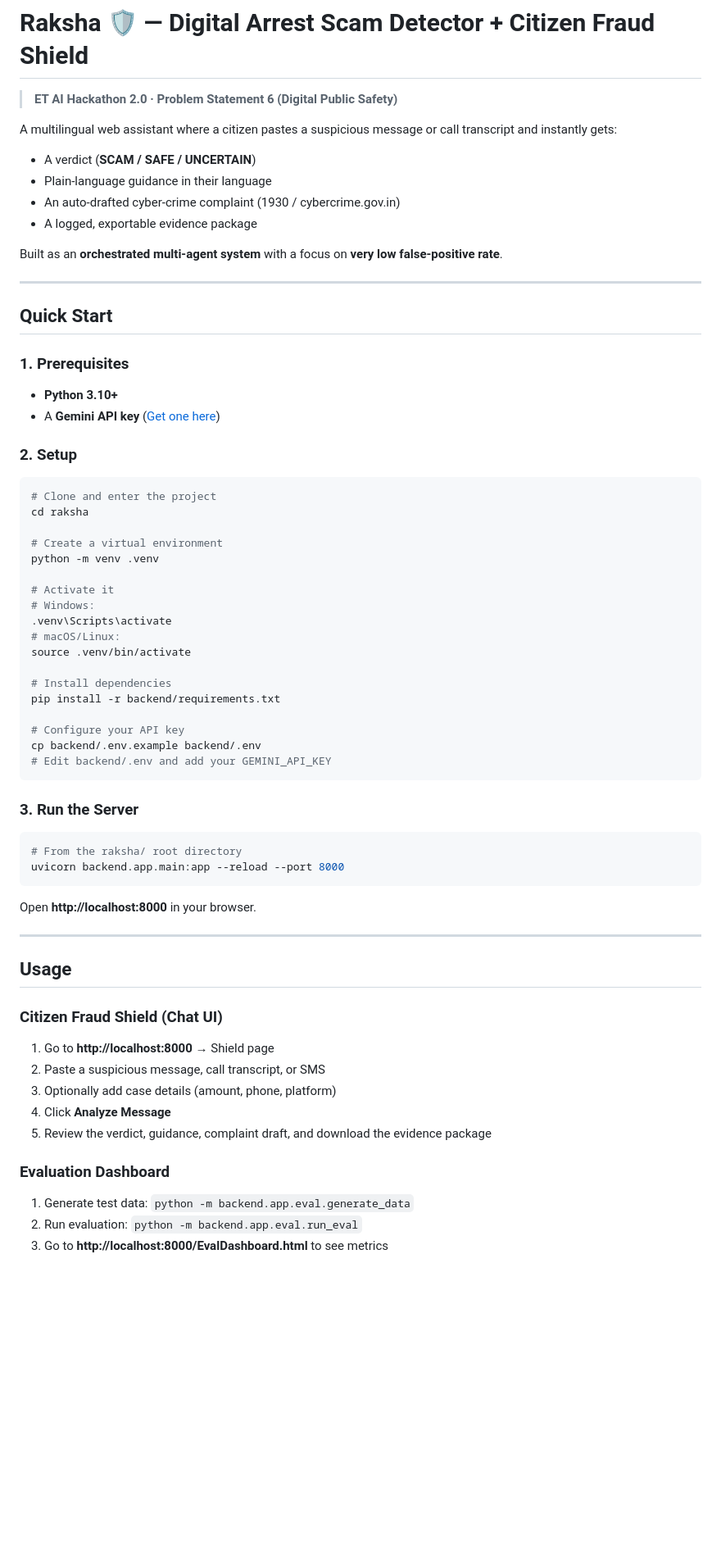
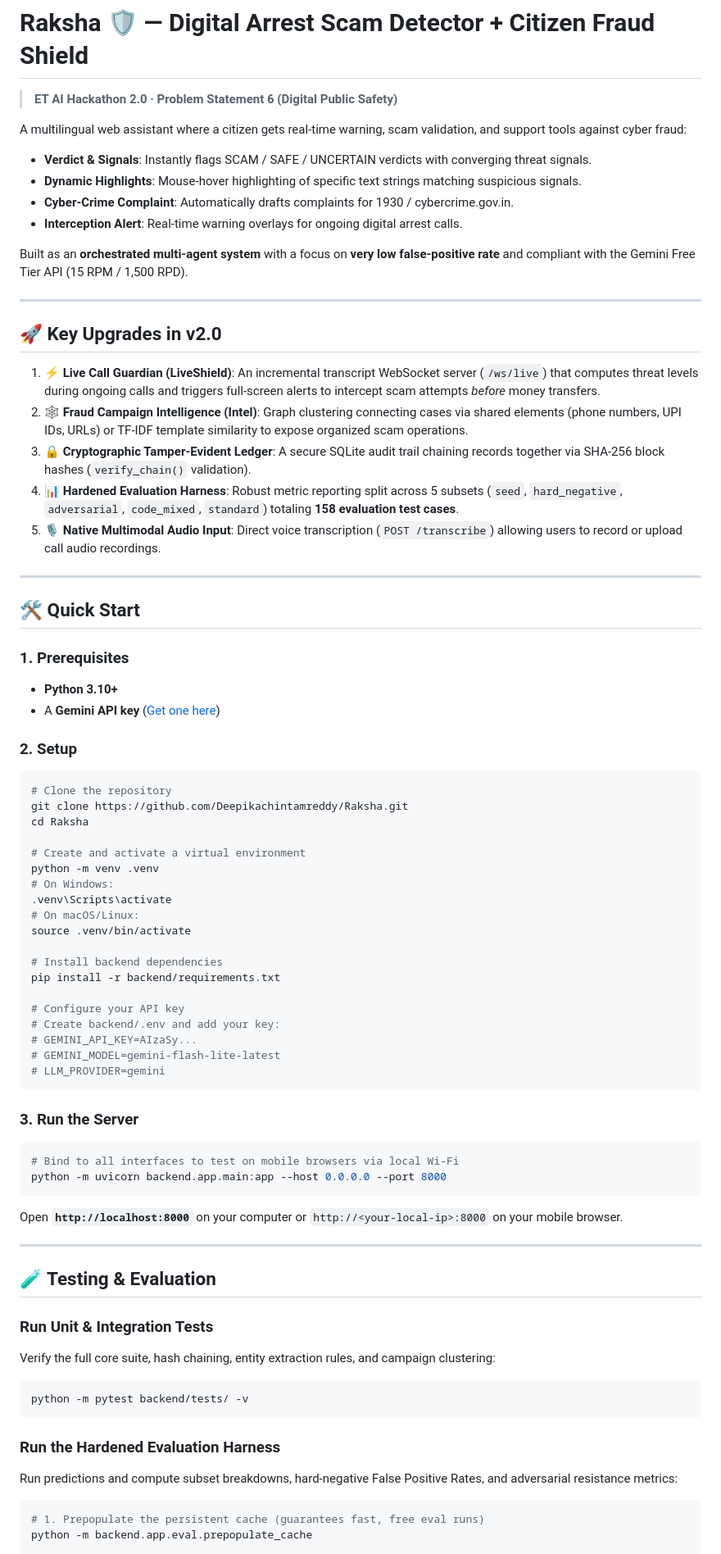
Before and after one commit to Deepikachintamreddy/Raksha, a Markdown page: README.md, the part around one of its changes. Shown at 82% size. Drawn GitHub-style; blank space fills up the shorter version.

Commit message:
Updated README.md documentation for v2.0 upgrades

````diff
--- a/README.md
+++ b/README.md
@@ -2,17 +2,27 @@
 
 > **ET AI Hackathon 2.0 · Problem Statement 6 (Digital Public Safety)**
 
-A multilingual web assistant where a citizen pastes a suspicious message or call transcript and instantly gets:
-- A verdict (**SCAM / SAFE / UNCERTAIN**)
-- Plain-language guidance in their language
-- An auto-drafted cyber-crime complaint (1930 / cybercrime.gov.in)
-- A logged, exportable evidence package
+A multilingual web assistant where a citizen gets real-time warning, scam validation, and support tools against cyber fraud:
+- **Verdict & Signals**: Instantly flags SCAM / SAFE / UNCERTAIN verdicts with converging threat signals.
+- **Dynamic Highlights**: Mouse-hover highlighting of specific text strings matching suspicious signals.
+- **Cyber-Crime Complaint**: Automatically drafts complaints for 1930 / cybercrime.gov.in.
+- **Interception Alert**: Real-time warning overlays for ongoing digital arrest calls.
 
-Built as an **orchestrated multi-agent system** with a focus on **very low false-positive rate**.
+Built as an **orchestrated multi-agent system** with a focus on **very low false-positive rate** and compliant with the Gemini Free Tier API (15 RPM / 1,500 RPD).
 
 ---
 
-## Quick Start
+## 🚀 Key Upgrades in v2.0
+
+1. **⚡ Live Call Guardian (LiveShield)**: An incremental transcript WebSocket server (`/ws/live`) that computes threat levels during ongoing calls and triggers full-screen alerts to intercept scam attempts *before* money transfers.
+2. **🕸️ Fraud Campaign Intelligence (Intel)**: Graph clustering connecting cases via shared elements (phone numbers, UPI IDs, URLs) or TF-IDF template similarity to expose organized scam operations.
+3. **🔒 Cryptographic Tamper-Evident Ledger**: A secure SQLite audit trail chaining records together via SHA-256 block hashes (`verify_chain()` validation).
+4. **📊 Hardened Evaluation Harness**: Robust metric reporting split across 5 subsets (`seed`, `hard_negative`, `adversarial`, `code_mixed`, `standard`) totaling **158 evaluation test cases**.
+5. **🎙️ Native Multimodal Audio Input**: Direct voice transcription (`POST /transcribe`) allowing users to record or upload call audio recordings.
+
+---
+
+## 🛠️ Quick Start
 
 ### 1. Prerequisites
 - **Python 3.10+**
@@ -21,48 +31,48 @@ Built as an **orchestrated multi-agent system** with a focus on **very low false
 ### 2. Setup
 
 ```bash
-# Clone and enter the project
-cd raksha
+# Clone the repository
+git clone https://github.com/Deepikachintamreddy/Raksha.git
+cd Raksha
 
-# Create a virtual environment
+# Create and activate a virtual environment
 python -m venv .venv
-
-# Activate it
-# Windows:
+# On Windows:
 .venv\Scripts\activate
-# macOS/Linux:
+# On macOS/Linux:
 source .venv/bin/activate
 
-# Install dependencies
+# Install backend dependencies
 pip install -r backend/requirements.txt
 
 # Configure your API key
-cp backend/.env.example backend/.env
-# Edit backend/.env and add your GEMINI_API_KEY
+# Create backend/.env and add your key:
+# GEMINI_API_KEY=AIzaSy...
+# GEMINI_MODEL=gemini-flash-lite-latest
+# LLM_PROVIDER=gemini
 ```
 
 ### 3. Run the Server
 
 ```bash
-# From the raksha/ root directory
-uvicorn backend.app.main:app --reload --port 8000
+# Bind to all interfaces to test on mobile browsers via local Wi-Fi
+python -m uvicorn backend.app.main:app --host 0.0.0.0 --port 8000
 ```
-
-Open **http://localhost:8000** in your browser.
+Open **`http://localhost:8000`** on your computer or `http://<your-local-ip>:8000` on your mobile browser.
 
 ---
 
-## Usage
+## 🧪 Testing & Evaluation
 
-### Citizen Fraud Shield (Chat UI)
-1. Go to **http://localhost:8000** → Shield page
-2. Paste a suspicious message, call transcript, or SMS
-3. Optionally add case details (amount, phone, platform)
-4. Click **Analyze Message**
-5. Review the verdict, guidance, complaint draft, and download the evidence package
+### Run Unit & Integration Tests
+Verify the full core suite, hash chaining, entity extraction rules, and campaign clustering:
+```bash
+python -m pytest backend/tests/ -v
+```
 
-### Evaluation Dashboard
-1. Generate test data: `python -m backend.app.eval.generate_data`
-2. Run evaluation: `python -m backend.app.eval.run_eval`
-3. Go to **http://localhost:8000/EvalDashboard.html** to see metrics
+### Run the Hardened Evaluation Harness
+Run predictions and compute subset breakdowns, hard-negative False Positive Rates, and adversarial resistance metrics:
+```bash
+# 1. Prepopulate the persistent cache (guarantees fast, free eval runs)
+python -m backend.app.eval.prepopulate_cache
 
````
Also changed, not shown: other parts of README.md (+37 -54 lines).
